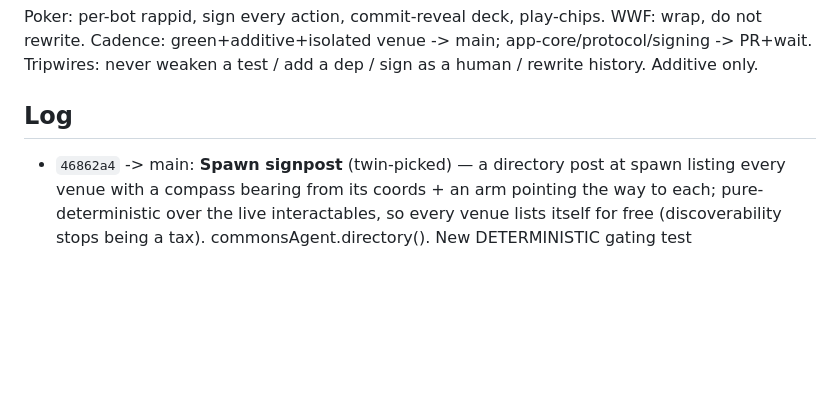
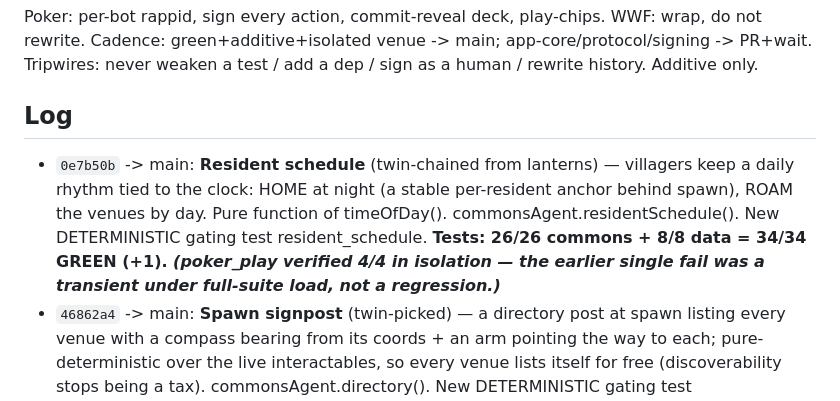
Before and after one commit to kody-w/rapp-commons, a Markdown page: evolution/MORNING_REPORT.md, the part around the change. Drawn GitHub-style; blank space fills up the shorter version.

Commit message:
docs: morning report — resident schedule (34/34 green)

```diff
--- a/evolution/MORNING_REPORT.md
+++ b/evolution/MORNING_REPORT.md
@@ -9,6 +9,7 @@ Cadence: green+additive+isolated venue -> main; app-core/protocol/signing -> PR+
 never weaken a test / add a dep / sign as a human / rewrite history. Additive only.
 
 ## Log
+- `0e7b50b` -> main: **Resident schedule** (twin-chained from lanterns) — villagers keep a daily rhythm tied to the clock: HOME at night (a stable per-resident anchor behind spawn), ROAM the venues by day. Pure function of timeOfDay(). commonsAgent.residentSchedule(). New DETERMINISTIC gating test resident_schedule. **Tests: 26/26 commons + 8/8 data = 34/34 GREEN (+1). _(poker_play verified 4/4 in isolation — the earlier single fail was a transient under full-suite load, not a regression.)_**
 - `46862a4` -> main: **Spawn signpost** (twin-picked) — a directory post at spawn listing every venue with a compass bearing from its coords + an arm pointing the way to each; pure-deterministic over the live interactables, so every venue lists itself for free (discoverability stops being a tax). commonsAgent.directory(). New DETERMINISTIC gating test spawn_signpost (poker reads E, words reads W). **Tests: 25/25 commons + 8/8 data = 33/33 GREEN (+1), non-flaky x2.**
 - `b68ec26` -> main: **Night lanterns** (twin-picked) — warm lanterns dotted around the commons + every venue that GLOW when the day-night clock goes dark (night/dusk) and dim by day; a pure function of timeOfDay(), so last night's cycle now *feels* alive. commonsAgent.lanterns(). New DETERMINISTIC gating test night_lanterns. **Tests: 24/24 commons + 8/8 data = 32/32 GREEN (+1), non-flaky x2.**
 - `068a107` -> main: **Day-night cycle** — a slow clock tints sky/fog/sun/ambient through night→dawn→day→dusk, the sun arcing overhead (a full day ~10 min). commonsAgent.timeOfDay()/setTimeOfDay(t)/advanceTime(dt). Built directly (workflow agents were transiently stalling). New DETERMINISTIC gating test daynight_cycle. **Tests: 23/23 commons + 8/8 data = 31/31 GREEN (+1), non-flaky x2.** _(Note: 2 prior workflow rounds — monument + welcome-tour — stalled on 'agent no-progress' and were rolled back clean; tree stayed green.)_
```
